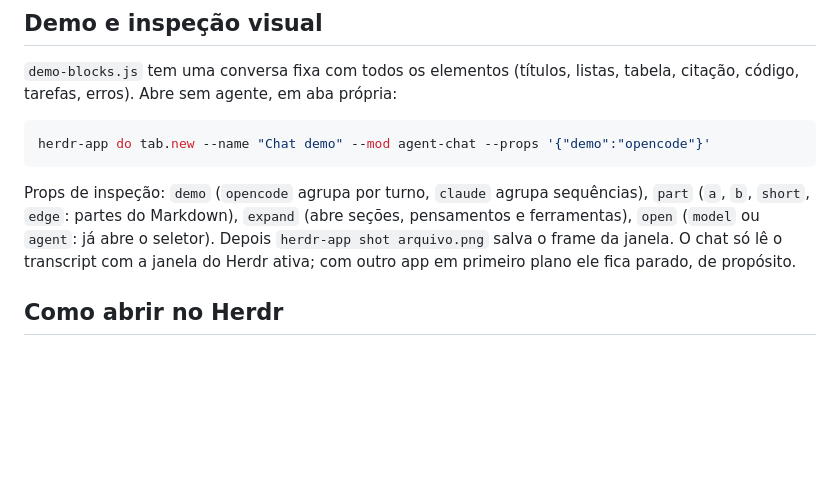
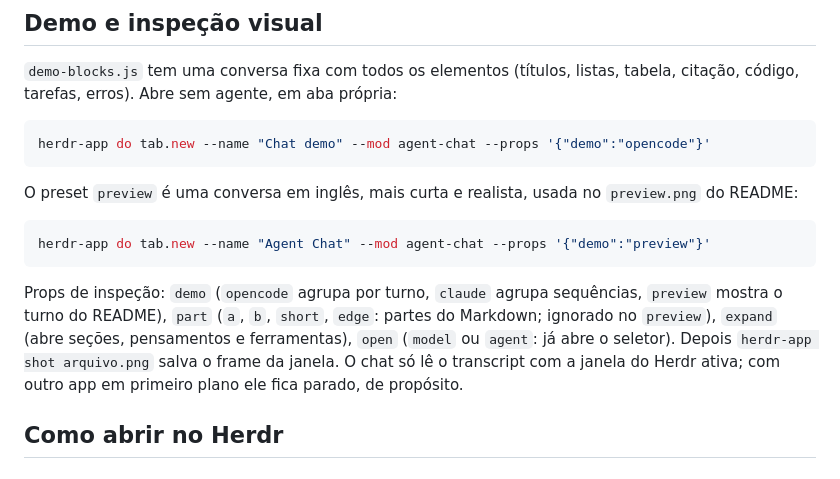
Before and after one commit to werlang/herdr-agent-chat, a Markdown page: AGENTS.md, the part around the change. Drawn GitHub-style; blank space fills up the shorter version.

````diff
--- a/AGENTS.md
+++ b/AGENTS.md
@@ -36,7 +36,13 @@ O mod `agent-chat` conecta diretamente ao terminal do agente (`$HC_TERMINAL_ID`)
 herdr-app do tab.new --name "Chat demo" --mod agent-chat --props '{"demo":"opencode"}'
 ```
 
-Props de inspeção: `demo` (`opencode` agrupa por turno, `claude` agrupa sequências), `part` (`a`, `b`, `short`, `edge`: partes do Markdown), `expand` (abre seções, pensamentos e ferramentas), `open` (`model` ou `agent`: já abre o seletor). Depois `herdr-app shot arquivo.png` salva o frame da janela. O chat só lê o transcript com a janela do Herdr ativa; com outro app em primeiro plano ele fica parado, de propósito.
+O preset `preview` é uma conversa em inglês, mais curta e realista, usada no `preview.png` do README:
+
+```sh
+herdr-app do tab.new --name "Agent Chat" --mod agent-chat --props '{"demo":"preview"}'
+```
+
+Props de inspeção: `demo` (`opencode` agrupa por turno, `claude` agrupa sequências, `preview` mostra o turno do README), `part` (`a`, `b`, `short`, `edge`: partes do Markdown; ignorado no `preview`), `expand` (abre seções, pensamentos e ferramentas), `open` (`model` ou `agent`: já abre o seletor). Depois `herdr-app shot arquivo.png` salva o frame da janela. O chat só lê o transcript com a janela do Herdr ativa; com outro app em primeiro plano ele fica parado, de propósito.
 
 ## Como abrir no Herdr
 
````
Also changed, not shown: README.md (+7 -0 lines), RECIPE.md (+1 -1 lines), preview.png.
